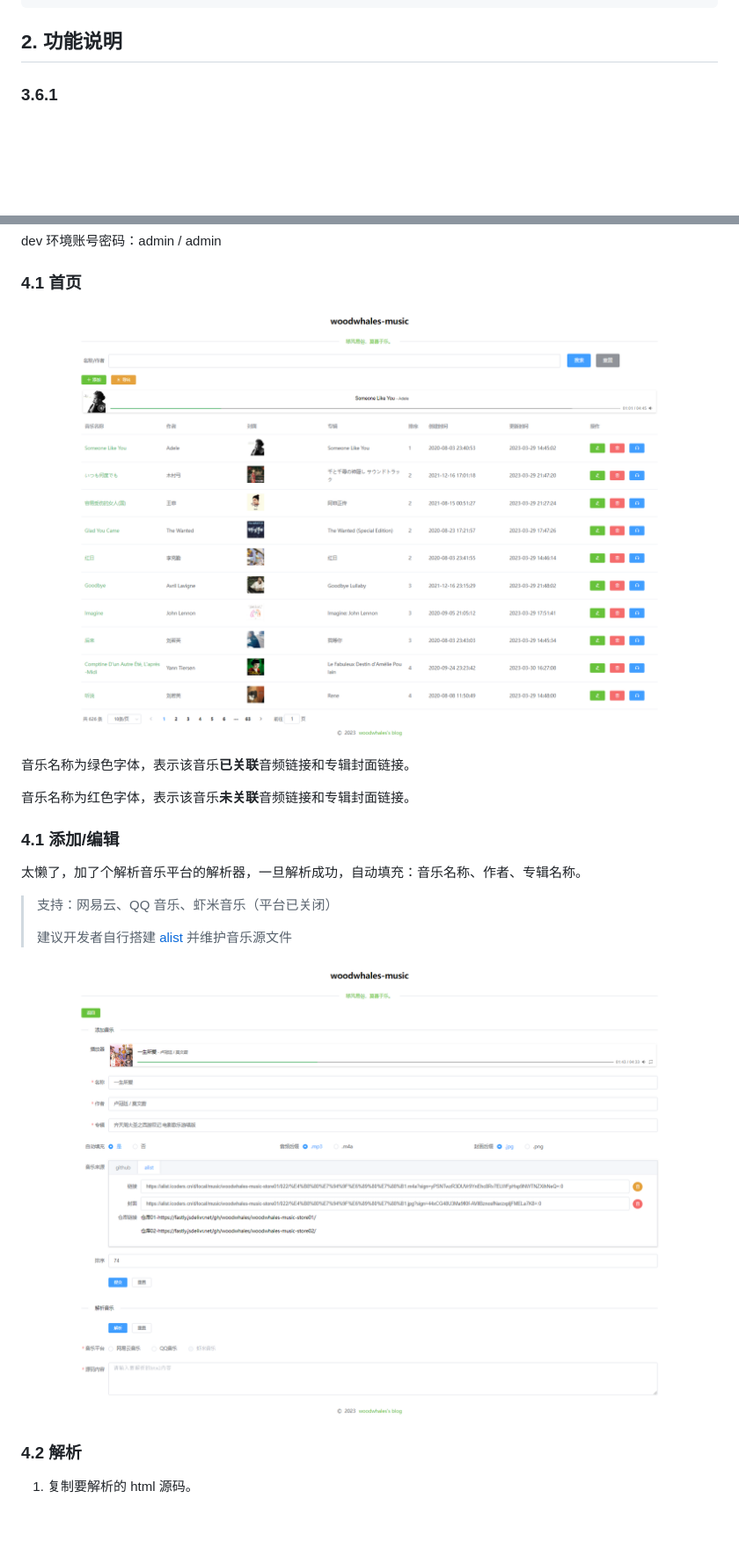
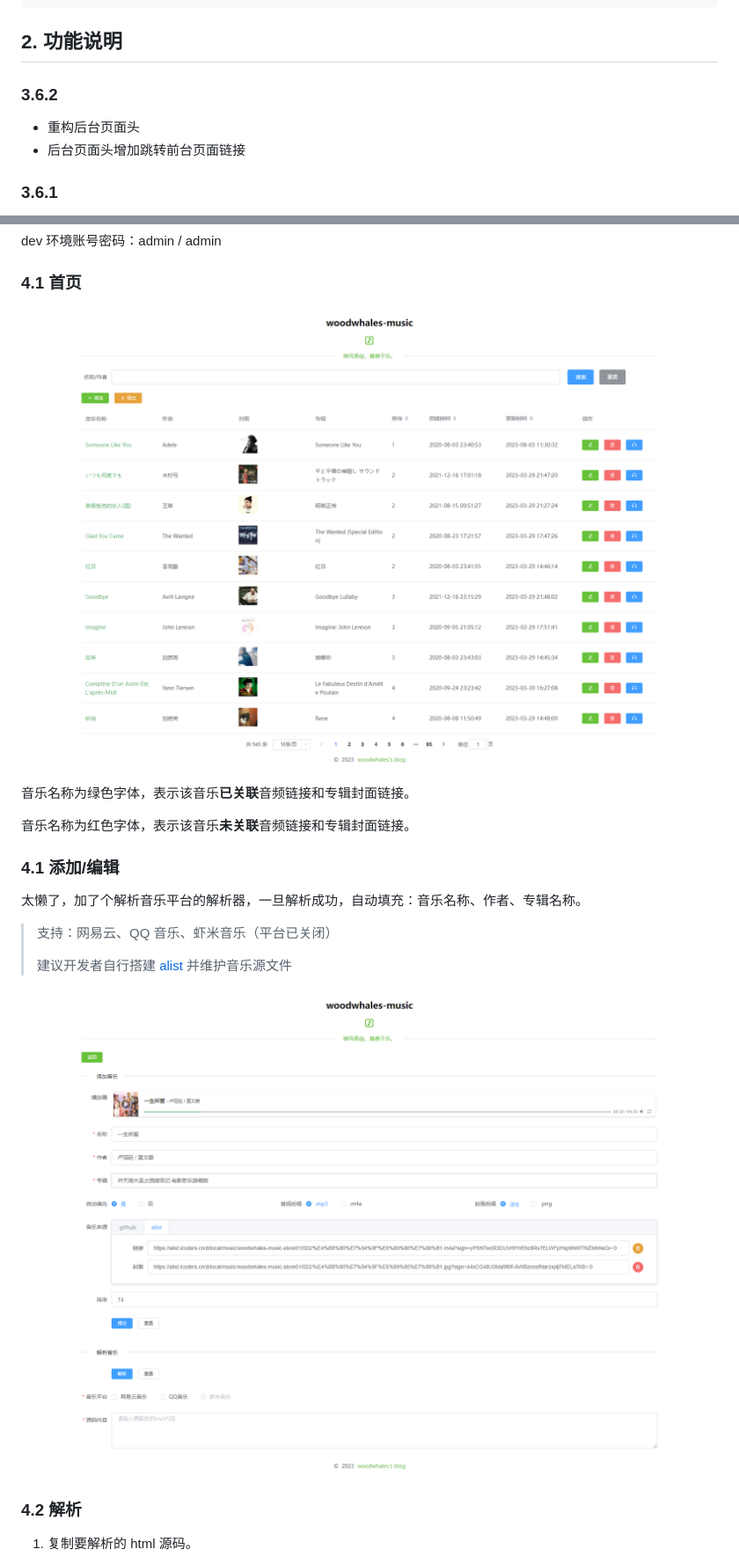
Before and after one commit to woodwhales/woodwhales-music, a Markdown page: README.md, 2 parts joined by grey strips. Shown: that part at 88% size. Drawn GitHub-style; pictures changed too: doc/images/v3.6.0/admin-add.png, doc/images/v3.6.0/admin-index.png; blank space fills up the shorter version.

Commit message:
update readme and update version to 3.6.2

````diff
--- a/README.md
+++ b/README.md
@@ -81,6 +81,11 @@ mvn clean install -Pdev
 ```
 
 ## 2. 功能说明
+
+### 3.6.2
+
+- 重构后台页面头
+- 后台页面头增加跳转前台页面链接
 
 ### 3.6.1
 
````
Also changed, not shown: 6 other files.
